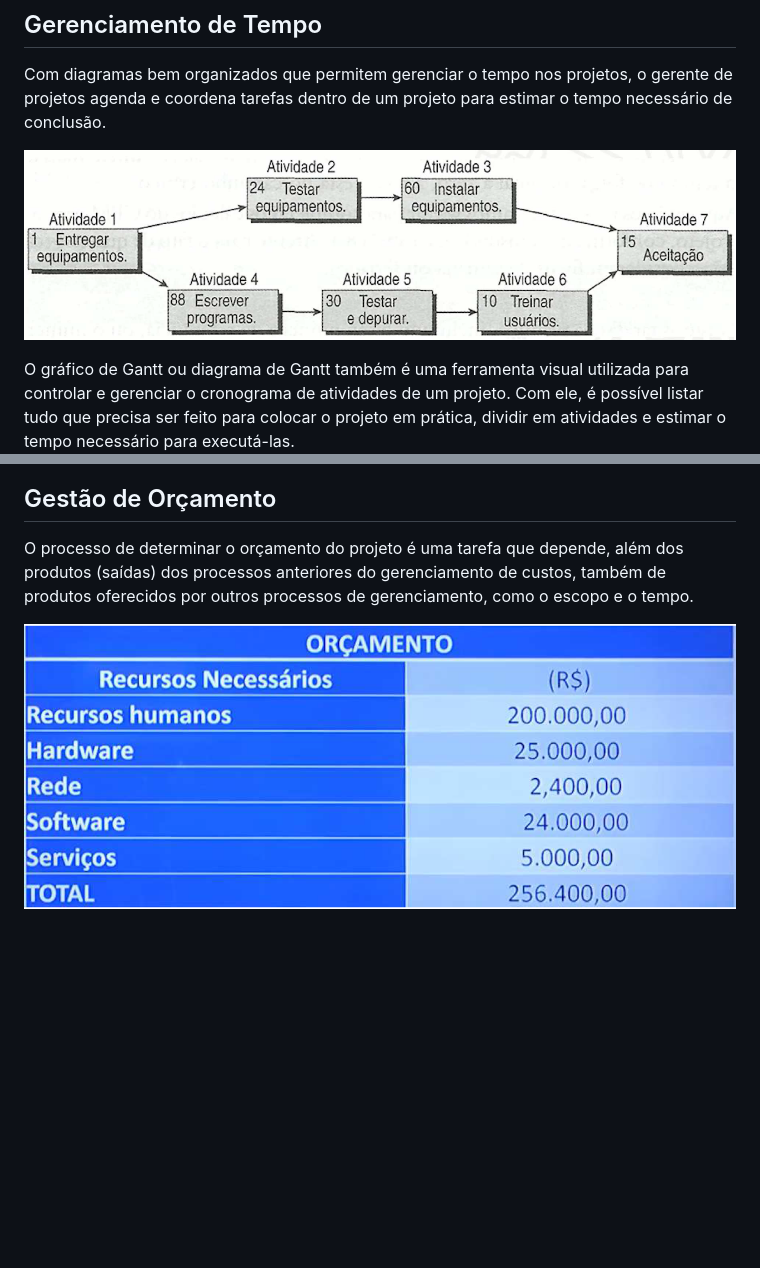
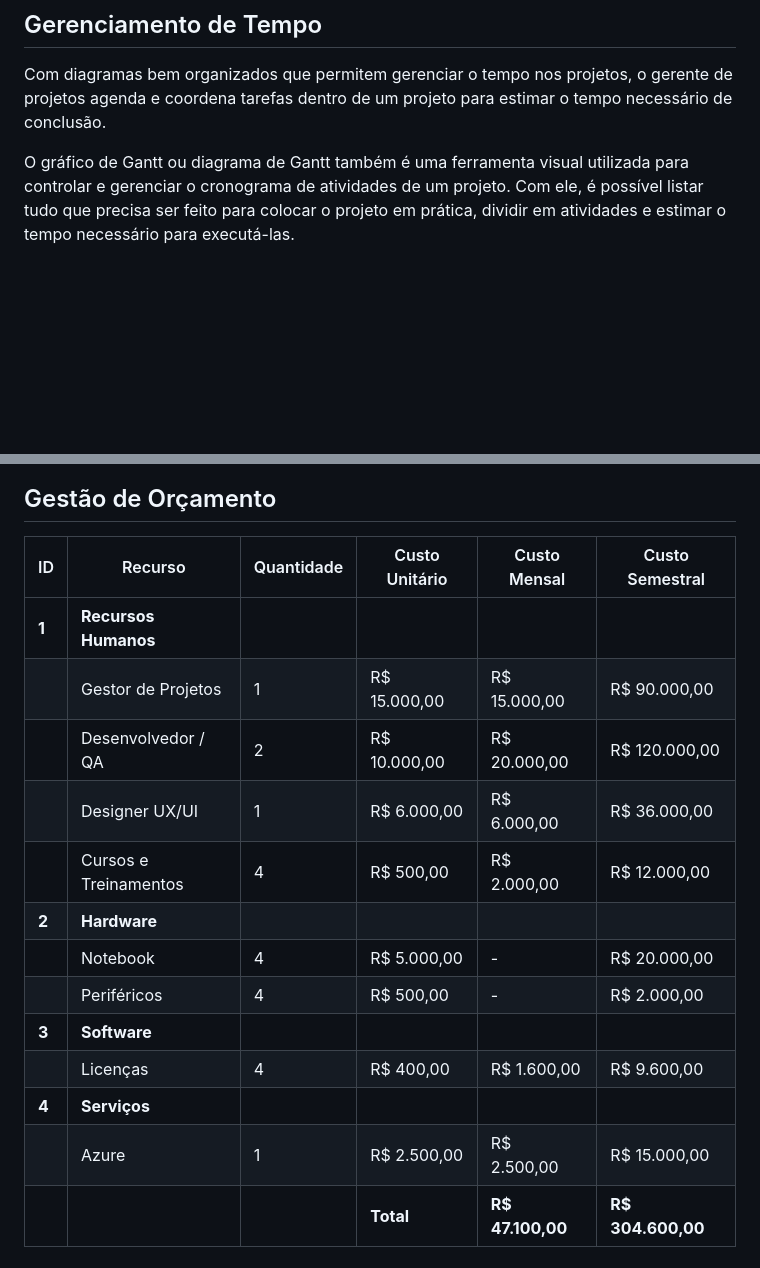
Before and after one commit to ICEI-PUC-Minas-PMV-ADS/pmv-ads-2024-1-e4-proj-infra-t1-pmv-ads-2024-1-e4-projcontroledeestoque, a Markdown page: docs/02-Especificação do Projeto.md, 2 parts joined by grey strips. Rendered like a GitHub page; blank space fills up the shorter version.

```diff
--- a/docs/02-Especificação do Projeto.md
+++ b/docs/02-Especificação do Projeto.md
@@ -207,7 +207,5 @@ De acordo com o PMBoK v6 as dez áreas que constituem os pilares para gerenciar
 
 Com diagramas bem organizados que permitem gerenciar o tempo nos projetos, o gerente de projetos agenda e coordena tarefas dentro de um projeto para estimar o tempo necessário de conclusão.
 
-![Diagrama de rede simplificado notação francesa (método francês)](img/02-diagrama-rede-simplificado.png)
-
 O gráfico de Gantt ou diagrama de Gantt também é uma ferramenta visual utilizada para controlar e gerenciar o cronograma de atividades de um projeto. Com ele, é possível listar tudo que precisa ser feito para colocar o projeto em prática, dividir em atividades e estimar o tempo necessário para executá-las.
 
@@ -221,6 +277,18 @@ O gerenciamento adequado de tarefas contribuirá para que o projeto alcance alto
 
 ## Gestão de Orçamento
 
-O processo de determinar o orçamento do projeto é uma tarefa que depende, além dos produtos (saídas) dos processos anteriores do gerenciamento de custos, também de produtos oferecidos por outros processos de gerenciamento, como o escopo e o tempo.
-
-![Orçamento](img/02-orcamento.png)
+| ID | Recurso               | Quantidade | Custo Unitário | Custo Mensal | Custo Semestral |
+|----|-----------------------|------------|----------------|--------------|-----------------|
+| **1**  | **Recursos Humanos**      |            |                |              |                 |
+|    | Gestor de Projetos    | 1          | R$ 15.000,00   | R$ 15.000,00 | R$ 90.000,00    |
+|    | Desenvolvedor / QA    | 2          | R$ 10.000,00   | R$ 20.000,00 | R$ 120.000,00   |
+|    | Designer UX/UI        | 1          | R$ 6.000,00    | R$ 6.000,00  | R$ 36.000,00    |
+|    | Cursos e Treinamentos | 4          | R$ 500,00      | R$ 2.000,00  | R$ 12.000,00    |
+| **2**  | **Hardware**              |            |                |              |                 |
+|    | Notebook              | 4          | R$ 5.000,00    | -            | R$ 20.000,00    |
+|    | Periféricos           | 4          | R$ 500,00      | -            | R$ 2.000,00     |
+| **3**  | **Software**              |            |                |              |                 |
+|    | Licenças              | 4          | R$ 400,00      | R$ 1.600,00  | R$ 9.600,00     |
+| **4**  | **Serviços**              |            |                |              |                 |
+|    | Azure                 | 1          | R$ 2.500,00    | R$ 2.500,00  | R$ 15.000,00    |
+|    |                       |            | **Total**          | **R$ 47.100,00** | **R$ 304.600,00**   |
```
Also changed, not shown: other parts of docs/02-Especificação do Projeto.md (+60 -2 lines).
